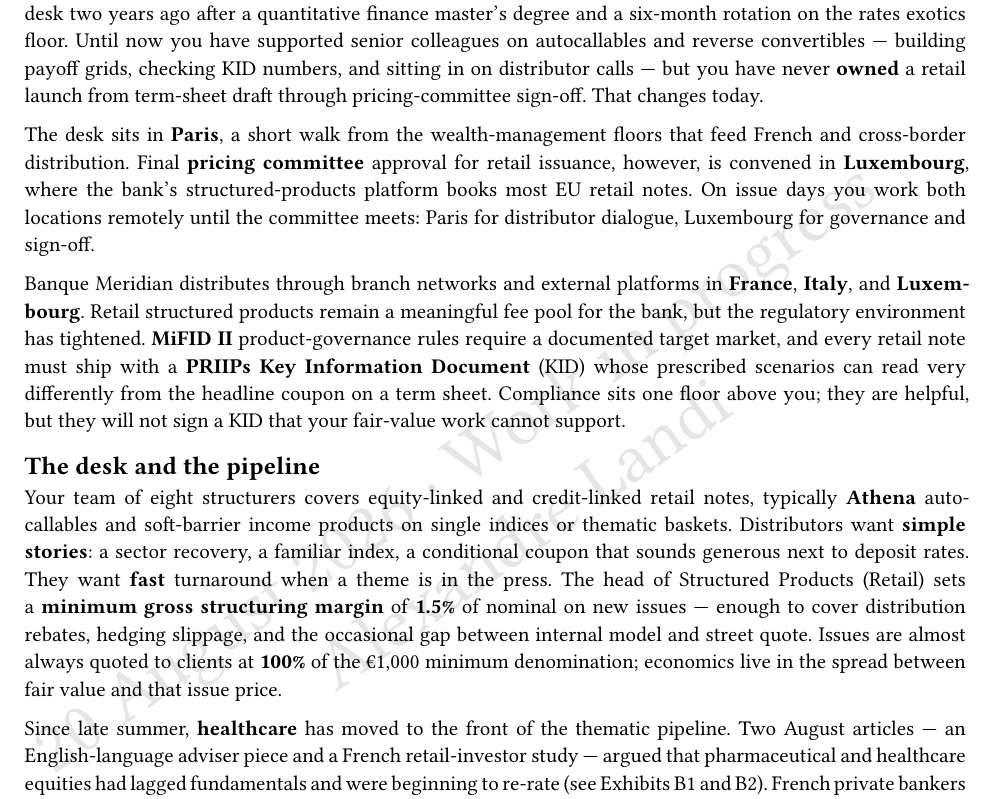
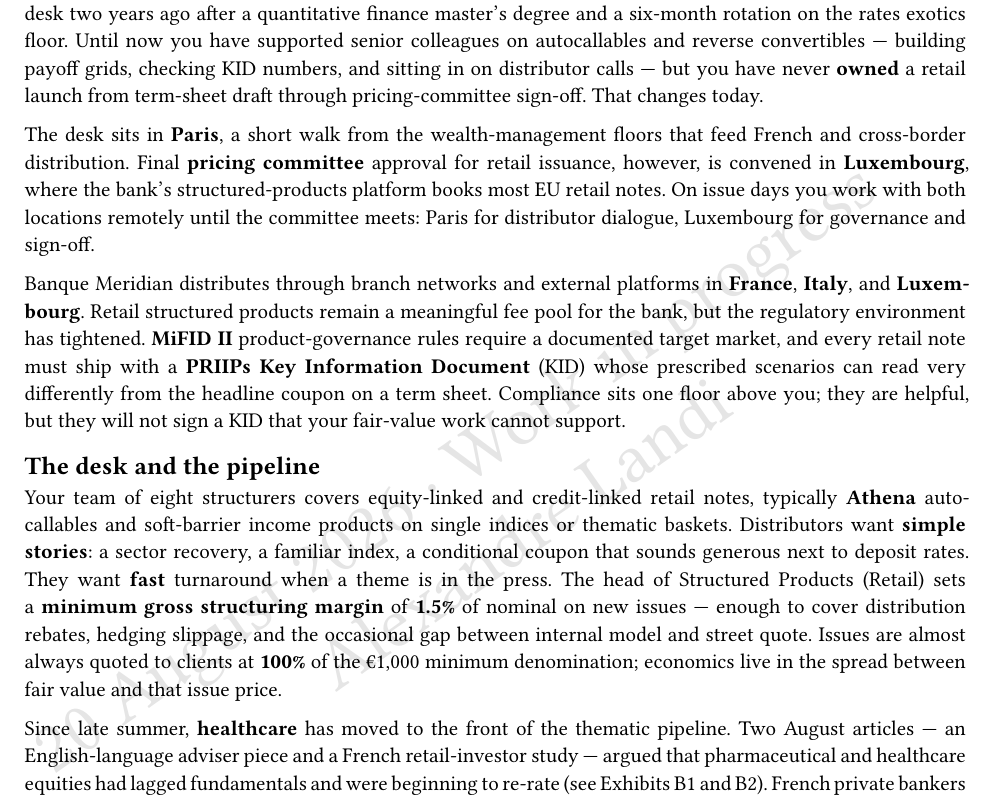
Before and after one commit to QuantLandi/healthcare-athena-case, a Typst document (athena_healthcare_case_pack.typ, which reads content/case_body.typ): part of page 3 of 27, cut so that both start at the same text. Compiled offline with Typst 0.15.

Commit message:
Fix missing word in Paris/Luxembourg setting sentence

```diff
--- a/content/case_body.typ
+++ b/content/case_body.typ
@@ -26,7 +26,7 @@
 The desk sits in *Paris*, a short walk from the wealth-management floors that feed
 French and cross-border distribution. Final *pricing committee* approval for retail
 issuance, however, is convened in *Luxembourg*, where the bank's structured-products
-platform books most EU retail notes. On issue days you work both locations remotely until
+platform books most EU retail notes. On issue days you work with both locations remotely until
 the committee meets: Paris for distributor dialogue, Luxembourg for governance and sign-off.
 
 Banque Meridian distributes through branch networks and external platforms in *France*,
```
Also changed, not shown: athena_healthcare_case_pack.pdf.
